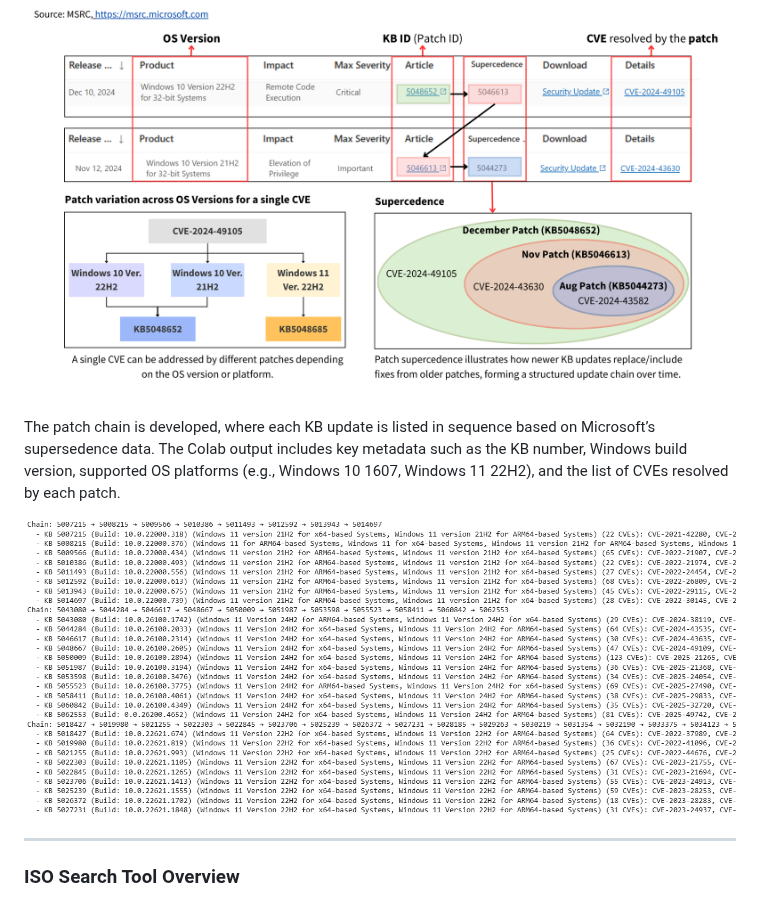
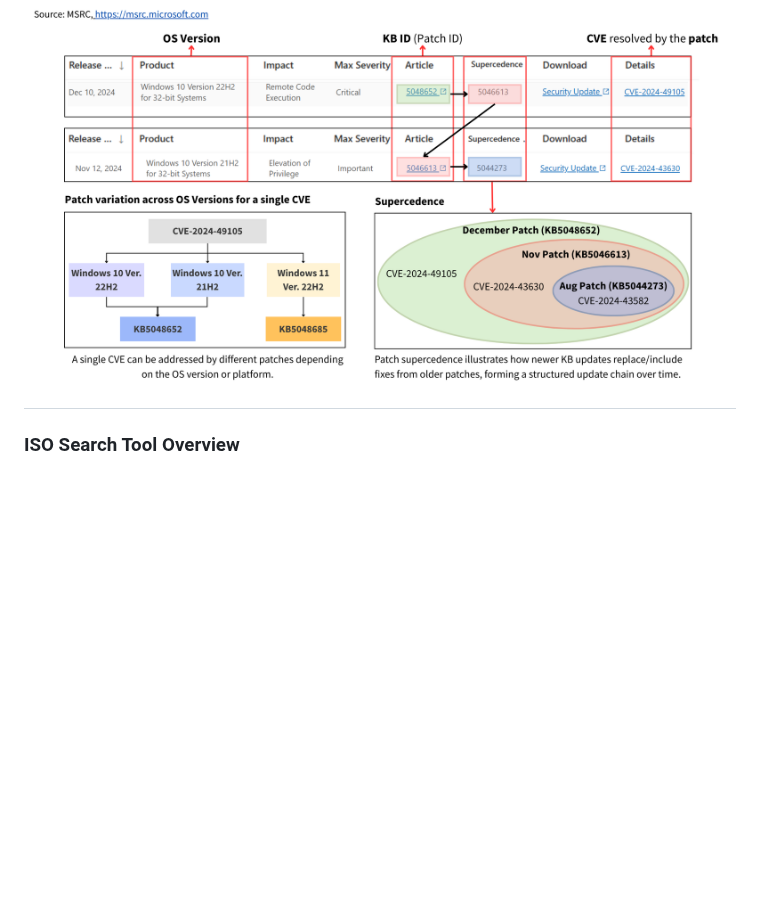
Before and after one commit to Wong-Kai-Xian/CVE_Threat_Intelligence_Toolkit, a Markdown page: README.md, the part around the change. GitHub-like rendering; blank space fills up the shorter version.

```diff
--- a/README.md
+++ b/README.md
@@ -141,12 +141,6 @@ Patches are closely tied to both the vulnerabilities (CVEs) they address and the
 The tool builds and visualizes a supercedence chain, helping analysts see the latest applicable patch for a system, and how updates evolve over time.
 
 ![Patch Relationshiip](./img/PatchRelationship.png)
-
-The patch chain is developed, where each KB update is listed in sequence based on Microsoft’s supersedence data. The Colab output includes key metadata such as the KB number, Windows build version, supported OS platforms (e.g., Windows 10 1607, Windows 11 22H2), and the list of CVEs resolved by each patch.
-
-![Patch Chain](./img/PatchChains.png)
-
-
 ---
 
 ### ISO Search Tool Overview
```
